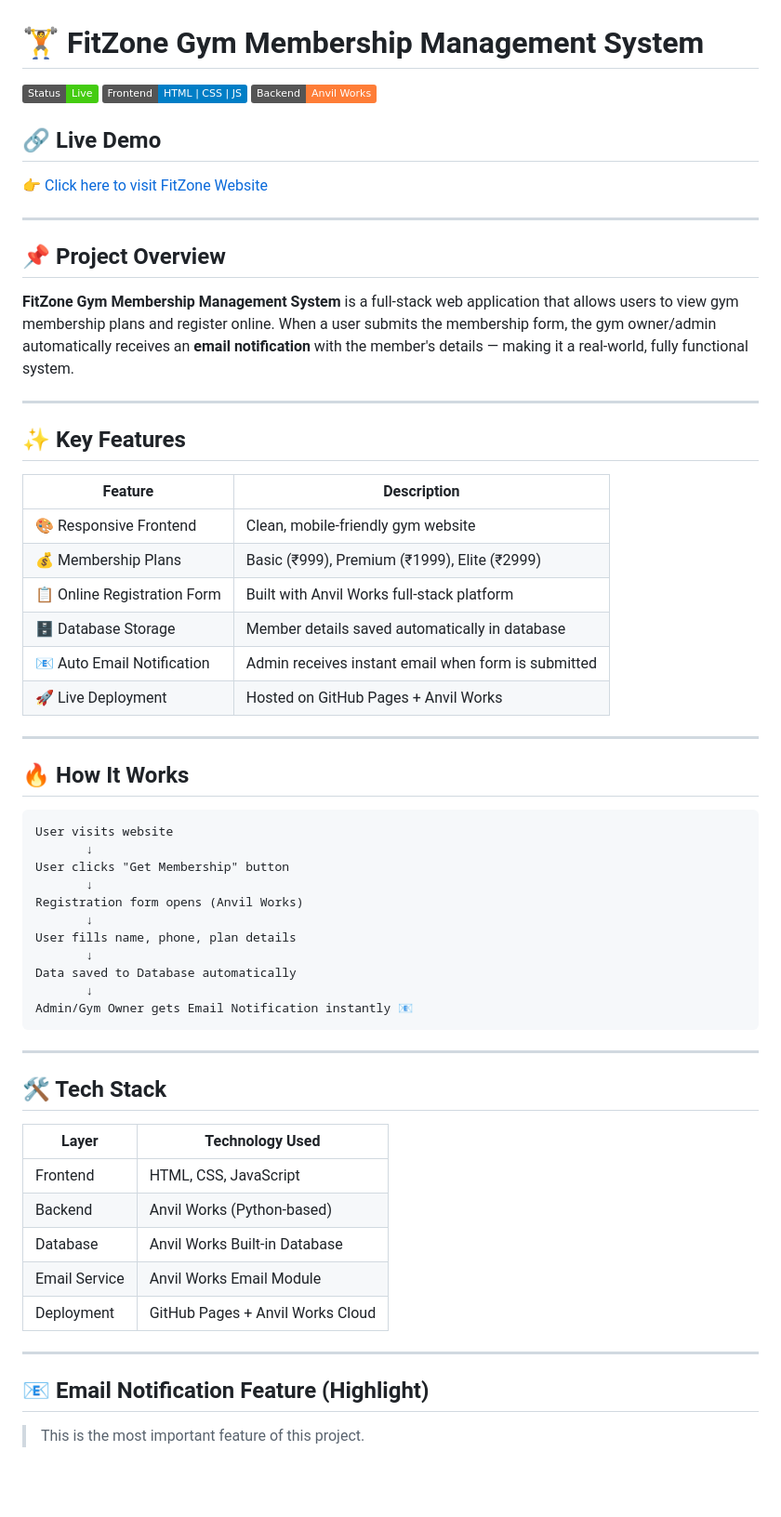
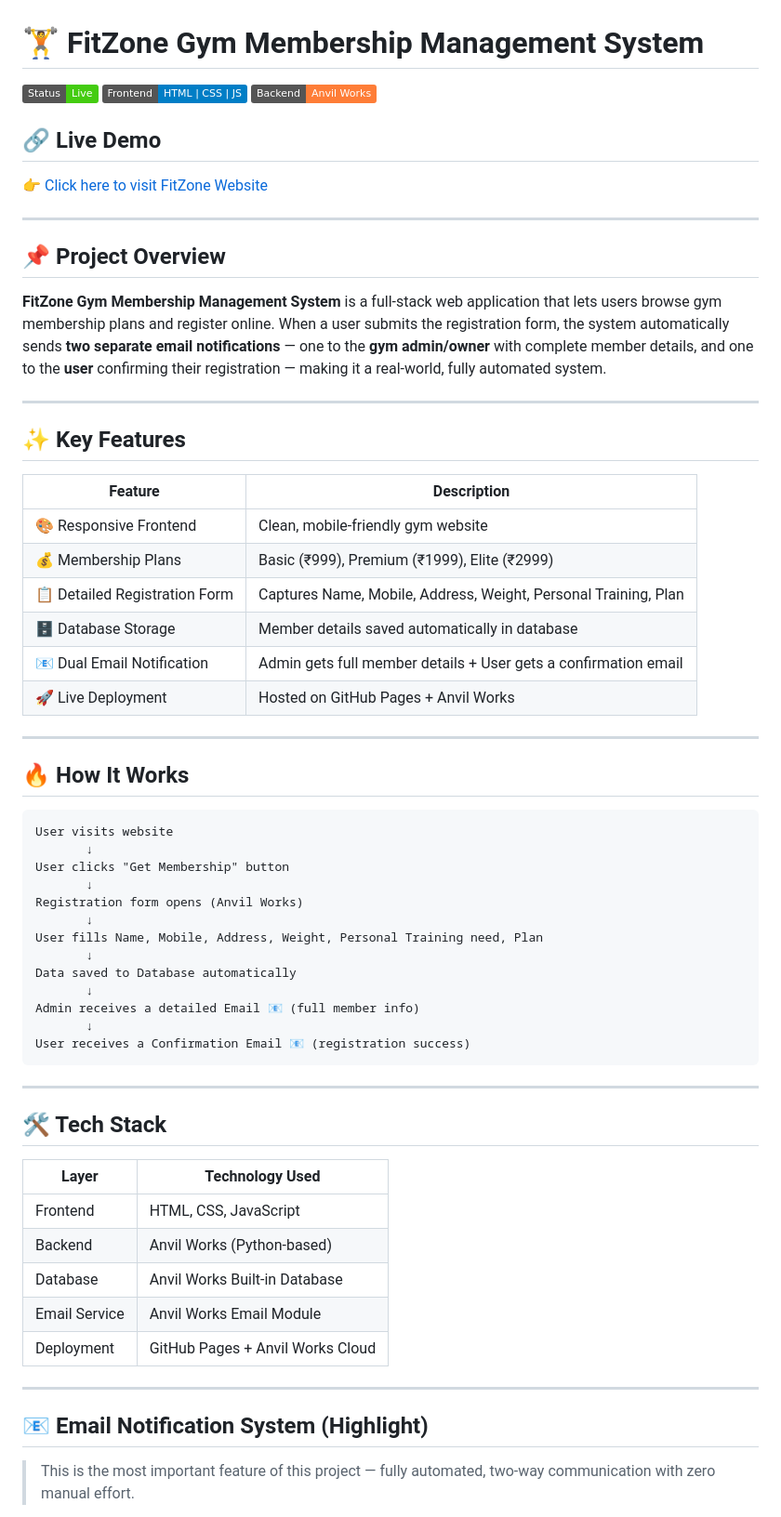
Before and after one commit to krishnakarthik09/fitzone-gym-website, a Markdown page: README.md, the part around one of its changes. Shown at 93% size. GitHub-like rendering; badges without logos; blank space fills up the shorter version.

````diff
--- a/README.md
+++ b/README.md
@@ -1,30 +1,29 @@
 # 🏋️ FitZone Gym Membership Management System
 
-![Project Status](https://img.shields.io/badge/Status-Live-brightgreen)
-![Tech](https://img.shields.io/badge/Frontend-HTML%20%7C%20CSS%20%7C%20JS-blue)
-![Backend](https://img.shields.io/badge/Backend-Anvil%20Works-orange)
+![Project Status](https://img.shields.io/badge/Status-Live-brightgreen) ![Tech](https://img.shields.io/badge/Frontend-HTML%20%7C%20CSS%20%7C%20JS-blue) ![Backend](https://img.shields.io/badge/Backend-Anvil%20Works-orange)
 
 ## 🔗 Live Demo
+
 👉 [Click here to visit FitZone Website](https://krishnakarthik09.github.io/fitzone-gym-website/)
 
 ---
 
 ## 📌 Project Overview
 
-**FitZone Gym Membership Management System** is a full-stack web application that allows users to view gym membership plans and register online. When a user submits the membership form, the gym owner/admin automatically receives an **email notification** with the member's details — making it a real-world, fully functional system.
+**FitZone Gym Membership Management System** is a full-stack web application that lets users browse gym membership plans and register online. When a user submits the registration form, the system automatically sends **two separate email notifications** — one to the **gym admin/owner** with complete member details, and one to the **user** confirming their registration — making it a real-world, fully automated system.
 
 ---
 
 ## ✨ Key Features
 
-| Feature | Description |
-|---|---|
-| 🎨 Responsive Frontend | Clean, mobile-friendly gym website |
-| 💰 Membership Plans | Basic (₹999), Premium (₹1999), Elite (₹2999) |
-| 📋 Online Registration Form | Built with Anvil Works full-stack platform |
-| 🗄️ Database Storage | Member details saved automatically in database |
-| 📧 Auto Email Notification | Admin receives instant email when form is submitted |
-| 🚀 Live Deployment | Hosted on GitHub Pages + Anvil Works |
+| Feature                     | Description                                                  |
+| ---------------------------- | -------------------------------------------------------------|
+| 🎨 Responsive Frontend        | Clean, mobile-friendly gym website                            |
+| 💰 Membership Plans           | Basic (₹999), Premium (₹1999), Elite (₹2999)                  |
+| 📋 Detailed Registration Form | Captures Name, Mobile, Address, Weight, Personal Training, Plan |
+| 🗄️ Database Storage          | Member details saved automatically in database                |
+| 📧 Dual Email Notification    | Admin gets full member details + User gets a confirmation email |
+| 🚀 Live Deployment            | Hosted on GitHub Pages + Anvil Works                          |
 
 ---
 
@@ -37,28 +36,30 @@ User clicks "Get Membership" button
        ↓
 Registration form opens (Anvil Works)
        ↓
-User fills name, phone, plan details
+User fills Name, Mobile, Address, Weight, Personal Training need, Plan
        ↓
 Data saved to Database automatically
        ↓
-Admin/Gym Owner gets Email Notification instantly 📧
+Admin receives a detailed Email 📧 (full member info)
+       ↓
+User receives a Confirmation Email 📧 (registration success)
 ```
 
 ---
 
 ## 🛠️ Tech Stack
 
-| Layer | Technology Used |
-|---|---|
-| Frontend | HTML, CSS, JavaScript |
-| Backend | Anvil Works (Python-based) |
-| Database | Anvil Works Built-in Database |
-| Email Service | Anvil Works Email Module |
-| Deployment | GitHub Pages + Anvil Works Cloud |
+| Layer         | Technology Used                  |
+| ------------- | --------------------------------- |
+| Frontend      | HTML, CSS, JavaScript              |
+| Backend       | Anvil Works (Python-based)         |
+| Database      | Anvil Works Built-in Database      |
+| Email Service | Anvil Works Email Module           |
+| Deployment    | GitHub Pages + Anvil Works Cloud   |
 
 ---
 
-## 📧 Email Notification Feature (Highlight)
+## 📧 Email Notification System (Highlight)
 
-> This is the most important feature of this project.
+> This is the most important feature of this project — fully automated, two-way communication with zero manual effort.
 
````
Also changed, not shown: other parts of README.md (+36 -12 lines).
